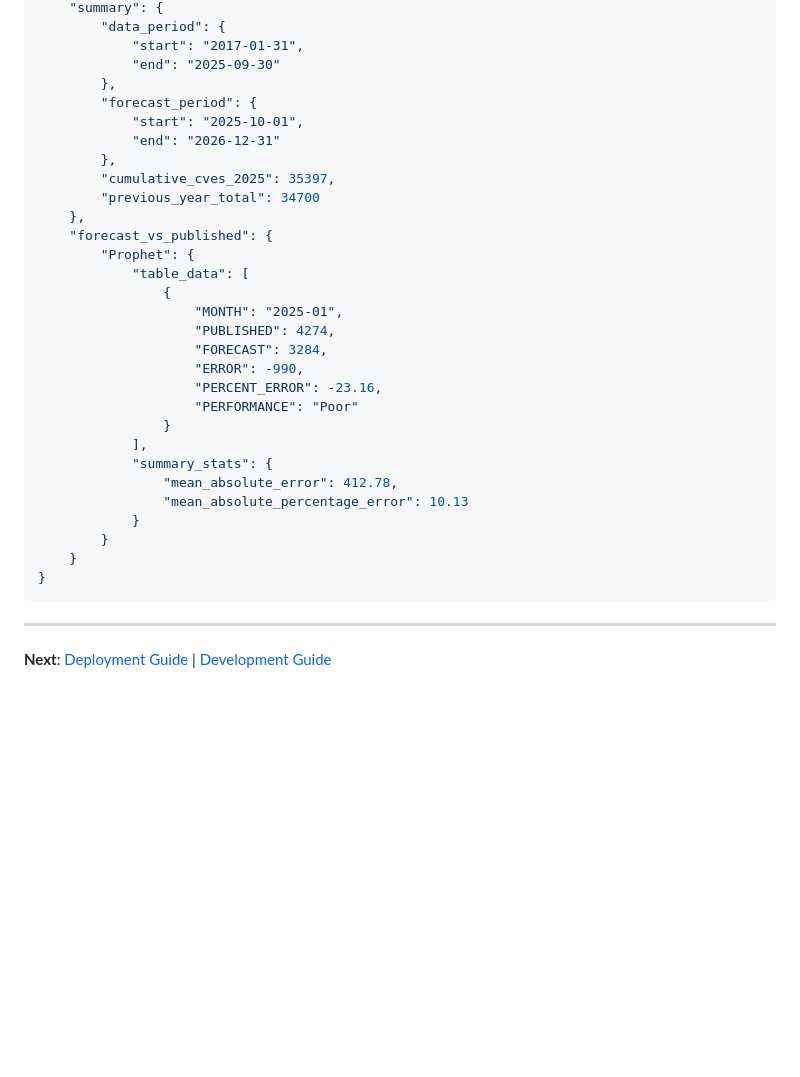
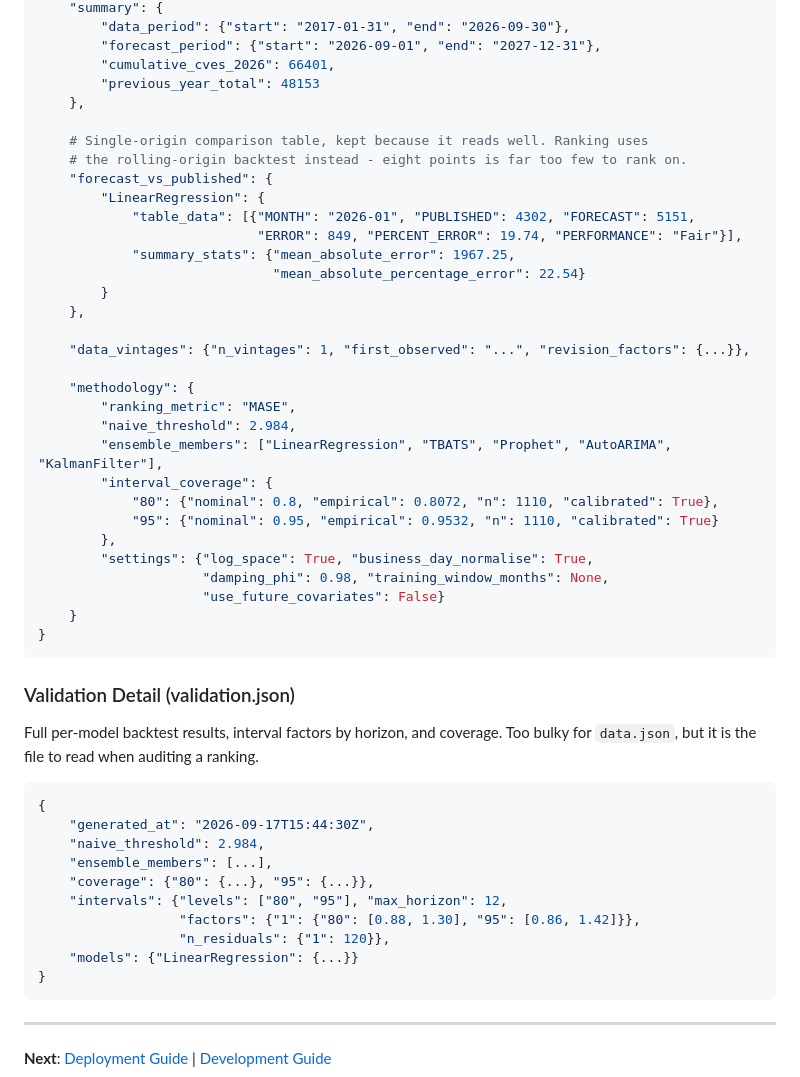
Before and after one commit to RogoLabs/CVEForecast, a Markdown page: docs/API_REFERENCE.md, the part around one of its changes. GitHub-like rendering; blank space fills up the shorter version.

````diff
--- a/docs/API_REFERENCE.md
+++ b/docs/API_REFERENCE.md
@@ -723,33 +786,53 @@ class ForecastResult:
     "summary": {
-        "data_period": {
-            "start": "2017-01-31",
-            "end": "2025-09-30"
+        "data_period": {"start": "2017-01-31", "end": "2026-09-30"},
+        "forecast_period": {"start": "2026-09-01", "end": "2027-12-31"},
+        "cumulative_cves_2026": 66401,
+        "previous_year_total": 48153
+    },
+
+    # Single-origin comparison table, kept because it reads well. Ranking uses
+    # the rolling-origin backtest instead - eight points is far too few to rank on.
+    "forecast_vs_published": {
+        "LinearRegression": {
+            "table_data": [{"MONTH": "2026-01", "PUBLISHED": 4302, "FORECAST": 5151,
+                            "ERROR": 849, "PERCENT_ERROR": 19.74, "PERFORMANCE": "Fair"}],
+            "summary_stats": {"mean_absolute_error": 1967.25,
+                              "mean_absolute_percentage_error": 22.54}
+        }
+    },
+
+    "data_vintages": {"n_vintages": 1, "first_observed": "...", "revision_factors": {...}},
+
+    "methodology": {
+        "ranking_metric": "MASE",
+        "naive_threshold": 2.984,
+        "ensemble_members": ["LinearRegression", "TBATS", "Prophet", "AutoARIMA", "KalmanFilter"],
+        "interval_coverage": {
+            "80": {"nominal": 0.8, "empirical": 0.8072, "n": 1110, "calibrated": True},
+            "95": {"nominal": 0.95, "empirical": 0.9532, "n": 1110, "calibrated": True}
         },
-        "forecast_period": {
-            "start": "2025-10-01",
-            "end": "2026-12-31"
-        },
-        "cumulative_cves_2025": 35397,
-        "previous_year_total": 34700
-    },
-    "forecast_vs_published": {
-        "Prophet": {
-            "table_data": [
-                {
-                    "MONTH": "2025-01",
-                    "PUBLISHED": 4274,
-                    "FORECAST": 3284,
-                    "ERROR": -990,
-                    "PERCENT_ERROR": -23.16,
-                    "PERFORMANCE": "Poor"
-                }
-            ],
-            "summary_stats": {
-                "mean_absolute_error": 412.78,
-                "mean_absolute_percentage_error": 10.13
-            }
-        }
+        "settings": {"log_space": True, "business_day_normalise": True,
+                     "damping_phi": 0.98, "training_window_months": None,
+                     "use_future_covariates": False}
     }
+}
+```
+
+### Validation Detail (validation.json)
+
+Full per-model backtest results, interval factors by horizon, and coverage. Too
+bulky for `data.json`, but it is the file to read when auditing a ranking.
+
+```python
+{
+    "generated_at": "2026-09-17T15:44:30Z",
+    "naive_threshold": 2.984,
+    "ensemble_members": [...],
+    "coverage": {"80": {...}, "95": {...}},
+    "intervals": {"levels": ["80", "95"], "max_horizon": 12,
+                  "factors": {"1": {"80": [0.88, 1.30], "95": [0.86, 1.42]}},
+                  "n_residuals": {"1": 120}},
+    "models": {"LinearRegression": {...}}
 }
 ```
 
````
Also changed, not shown: other parts of docs/API_REFERENCE.md (+98 -35 lines), docs/ARCHITECTURE.md (+39 -4 lines).
